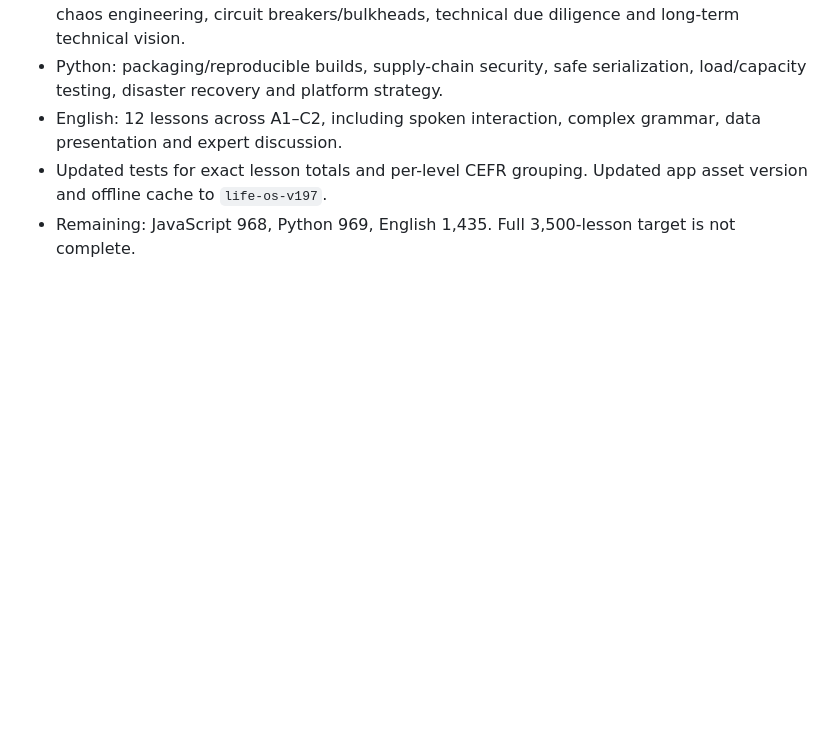
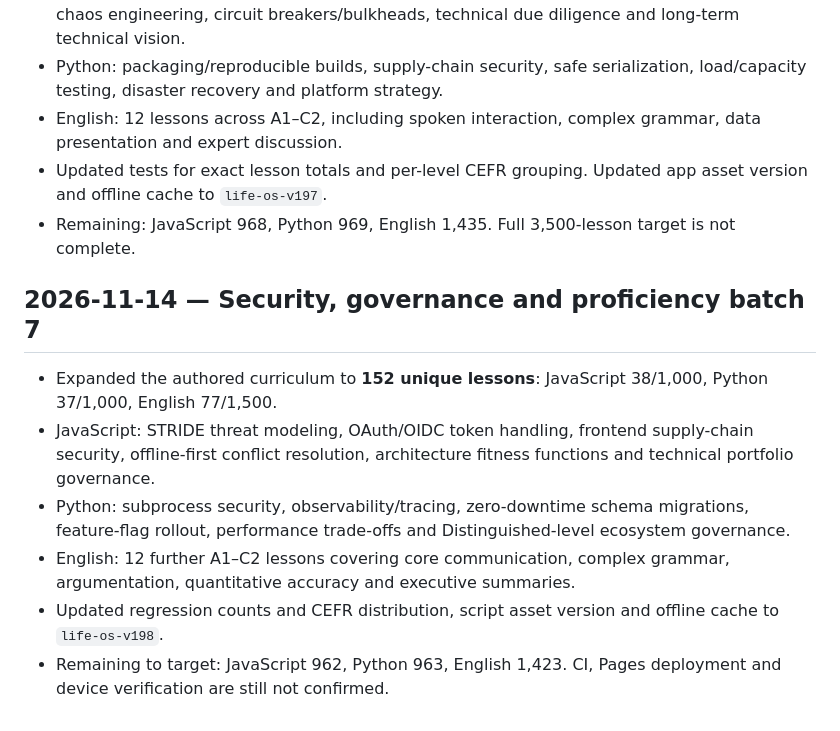
Before and after one commit to vana30421-cpu/ai-coach-tg, a Markdown page: PROJECT_STATE.md, the part around the change. Drawn GitHub-style; blank space fills up the shorter version.

Commit message:
Document security and proficiency batch 7

```diff
--- a/PROJECT_STATE.md
+++ b/PROJECT_STATE.md
@@ -318,3 +318,13 @@ Merged PR: [#41 — Add LIFEOS applied mastery and five-minute learning](https:/
 - English: 12 lessons across A1–C2, including spoken interaction, complex grammar, data presentation and expert discussion.
 - Updated tests for exact lesson totals and per-level CEFR grouping. Updated app asset version and offline cache to `life-os-v197`.
 - Remaining: JavaScript 968, Python 969, English 1,435. Full 3,500-lesson target is not complete.
+
+
+## 2026-11-14 — Security, governance and proficiency batch 7
+
+- Expanded the authored curriculum to **152 unique lessons**: JavaScript 38/1,000, Python 37/1,000, English 77/1,500.
+- JavaScript: STRIDE threat modeling, OAuth/OIDC token handling, frontend supply-chain security, offline-first conflict resolution, architecture fitness functions and technical portfolio governance.
+- Python: subprocess security, observability/tracing, zero-downtime schema migrations, feature-flag rollout, performance trade-offs and Distinguished-level ecosystem governance.
+- English: 12 further A1–C2 lessons covering core communication, complex grammar, argumentation, quantitative accuracy and executive summaries.
+- Updated regression counts and CEFR distribution, script asset version and offline cache to `life-os-v198`.
+- Remaining to target: JavaScript 962, Python 963, English 1,423. CI, Pages deployment and device verification are still not confirmed.
```
